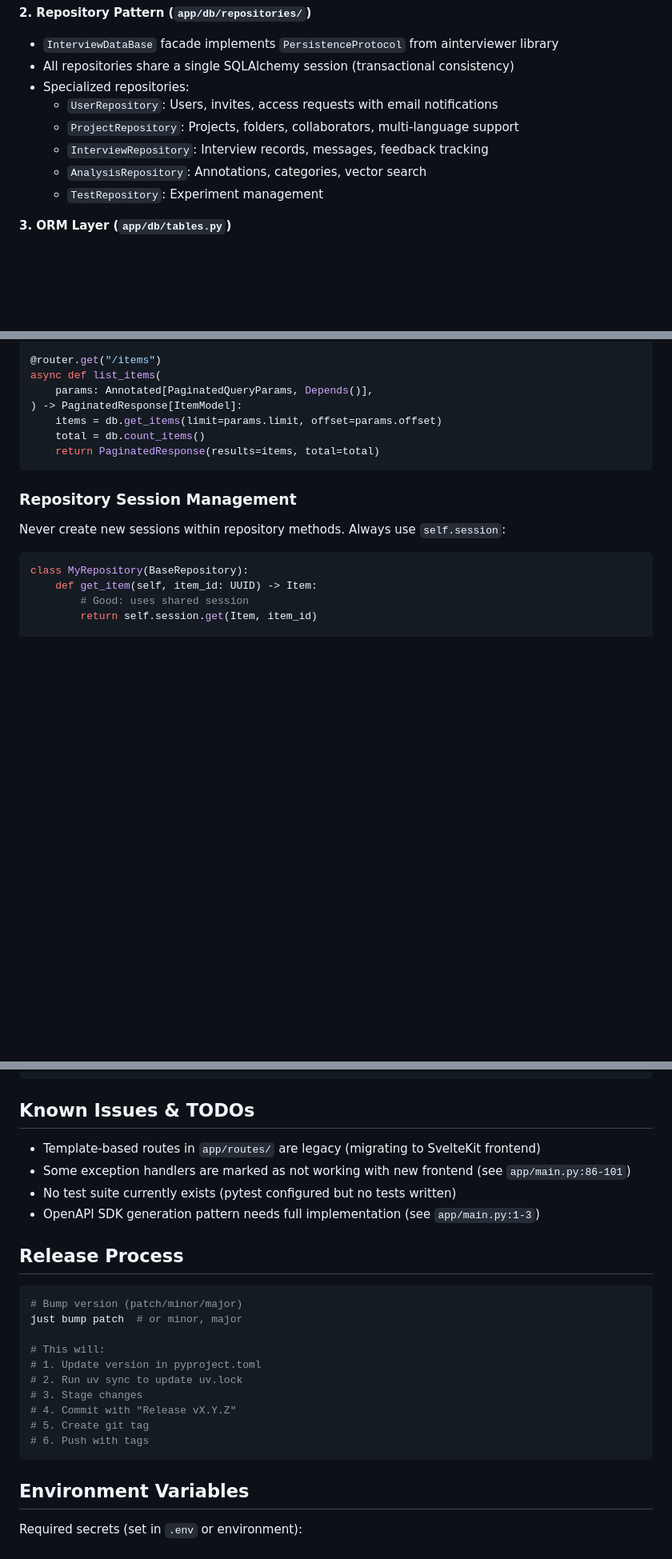
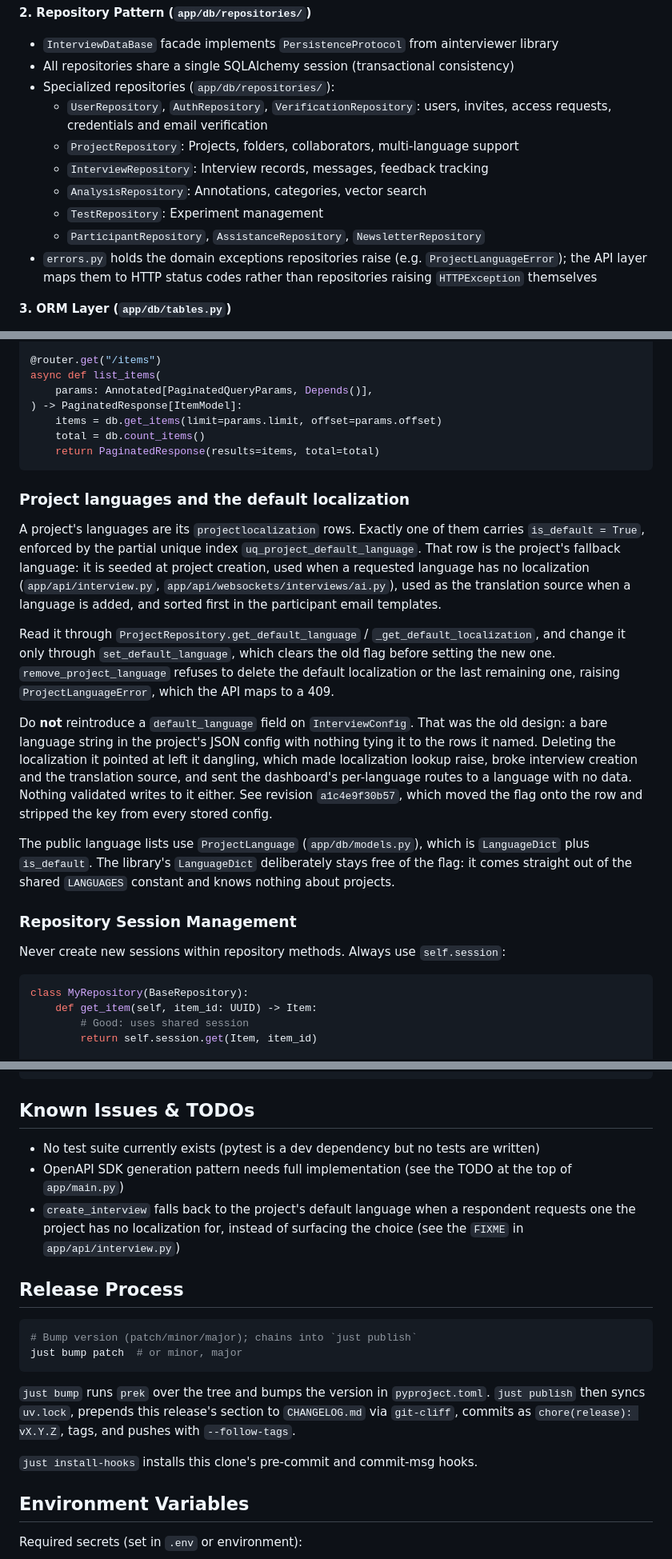
Before and after one commit to ainterviewer/backend, a Markdown page: CLAUDE.md, 3 parts joined by grey strips. Shown at 80% size. Drawn GitHub-style; blank space fills up the shorter version.

Commit message:
chore: update CLAUDE.md

````diff
--- a/CLAUDE.md
+++ b/CLAUDE.md
@@ -87,12 +88,17 @@ API Layer (app/api) → Services (app/services) → Repository Pattern (app/db)
 
 - `InterviewDataBase` facade implements `PersistenceProtocol` from ainterviewer library
 - All repositories share a single SQLAlchemy session (transactional consistency)
-- Specialized repositories:
-  - `UserRepository`: Users, invites, access requests with email notifications
+- Specialized repositories (`app/db/repositories/`):
+  - `UserRepository`, `AuthRepository`, `VerificationRepository`: users, invites,
+    access requests, credentials and email verification
   - `ProjectRepository`: Projects, folders, collaborators, multi-language support
   - `InterviewRepository`: Interview records, messages, feedback tracking
   - `AnalysisRepository`: Annotations, categories, vector search
   - `TestRepository`: Experiment management
+  - `ParticipantRepository`, `AssistanceRepository`, `NewsletterRepository`
+- `errors.py` holds the domain exceptions repositories raise (e.g.
+  `ProjectLanguageError`); the API layer maps them to HTTP status codes rather
+  than repositories raising `HTTPException` themselves
 
 **3. ORM Layer (`app/db/tables.py`)**
 
@@ -284,6 +289,36 @@ async def list_items(
     return PaginatedResponse(results=items, total=total)
 ```
 
+### Project languages and the default localization
+
+A project's languages are its `projectlocalization` rows. Exactly one of them
+carries `is_default = True`, enforced by the partial unique index
+`uq_project_default_language`. That row is the project's fallback language: it
+is seeded at project creation, used when a requested language has no
+localization (`app/api/interview.py`, `app/api/websockets/interviews/ai.py`),
+used as the translation source when a language is added, and sorted first in
+the participant email templates.
+
+Read it through `ProjectRepository.get_default_language` /
+`_get_default_localization`, and change it only through `set_default_language`,
+which clears the old flag before setting the new one. `remove_project_language`
+refuses to delete the default localization or the last remaining one, raising
+`ProjectLanguageError`, which the API maps to a 409.
+
+Do **not** reintroduce a `default_language` field on `InterviewConfig`. That was
+the old design: a bare language string in the project's JSON config with nothing
+tying it to the rows it named. Deleting the localization it pointed at left it
+dangling, which made localization lookup raise, broke interview creation and the
+translation source, and sent the dashboard's per-language routes to a language
+with no data. Nothing validated writes to it either. See revision
+`a1c4e9f30b57`, which moved the flag onto the row and stripped the key from
+every stored config.
+
+The public language lists use `ProjectLanguage` (`app/db/models.py`), which is
+`LanguageDict` plus `is_default`. The library's `LanguageDict` deliberately
+stays free of the flag: it comes straight out of the shared `LANGUAGES`
+constant and knows nothing about projects.
+
 ### Repository Session Management
 
 Never create new sessions within repository methods. Always use `self.session`:
@@ -317,25 +352,25 @@ await self.message_queue.put(
 
 ## Known Issues & TODOs
 
-- Template-based routes in `app/routes/` are legacy (migrating to SvelteKit frontend)
-- Some exception handlers are marked as not working with new frontend (see `app/main.py:86-101`)
-- No test suite currently exists (pytest configured but no tests written)
-- OpenAPI SDK generation pattern needs full implementation (see `app/main.py:1-3`)
+- No test suite currently exists (pytest is a dev dependency but no tests are written)
+- OpenAPI SDK generation pattern needs full implementation (see the TODO at the top of `app/main.py`)
+- `create_interview` falls back to the project's default language when a
+  respondent requests one the project has no localization for, instead of
+  surfacing the choice (see the `FIXME` in `app/api/interview.py`)
 
 ## Release Process
 
 ```bash
-# Bump version (patch/minor/major)
+# Bump version (patch/minor/major); chains into `just publish`
 just bump patch  # or minor, major
+```
 
-# This will:
-# 1. Update version in pyproject.toml
-# 2. Run uv sync to update uv.lock
-# 3. Stage changes
-# 4. Commit with "Release vX.Y.Z"
-# 5. Create git tag
-# 6. Push with tags
-```
+`just bump` runs `prek` over the tree and bumps the version in
+`pyproject.toml`. `just publish` then syncs `uv.lock`, prepends this release's
+section to `CHANGELOG.md` via `git-cliff`, commits as `chore(release): vX.Y.Z`,
+tags, and pushes with `--follow-tags`.
+
+`just install-hooks` installs this clone's pre-commit and commit-msg hooks.
 
 ## Environment Variables
 
````
Also changed, not shown: other parts of CLAUDE.md (+8 -8 lines).
